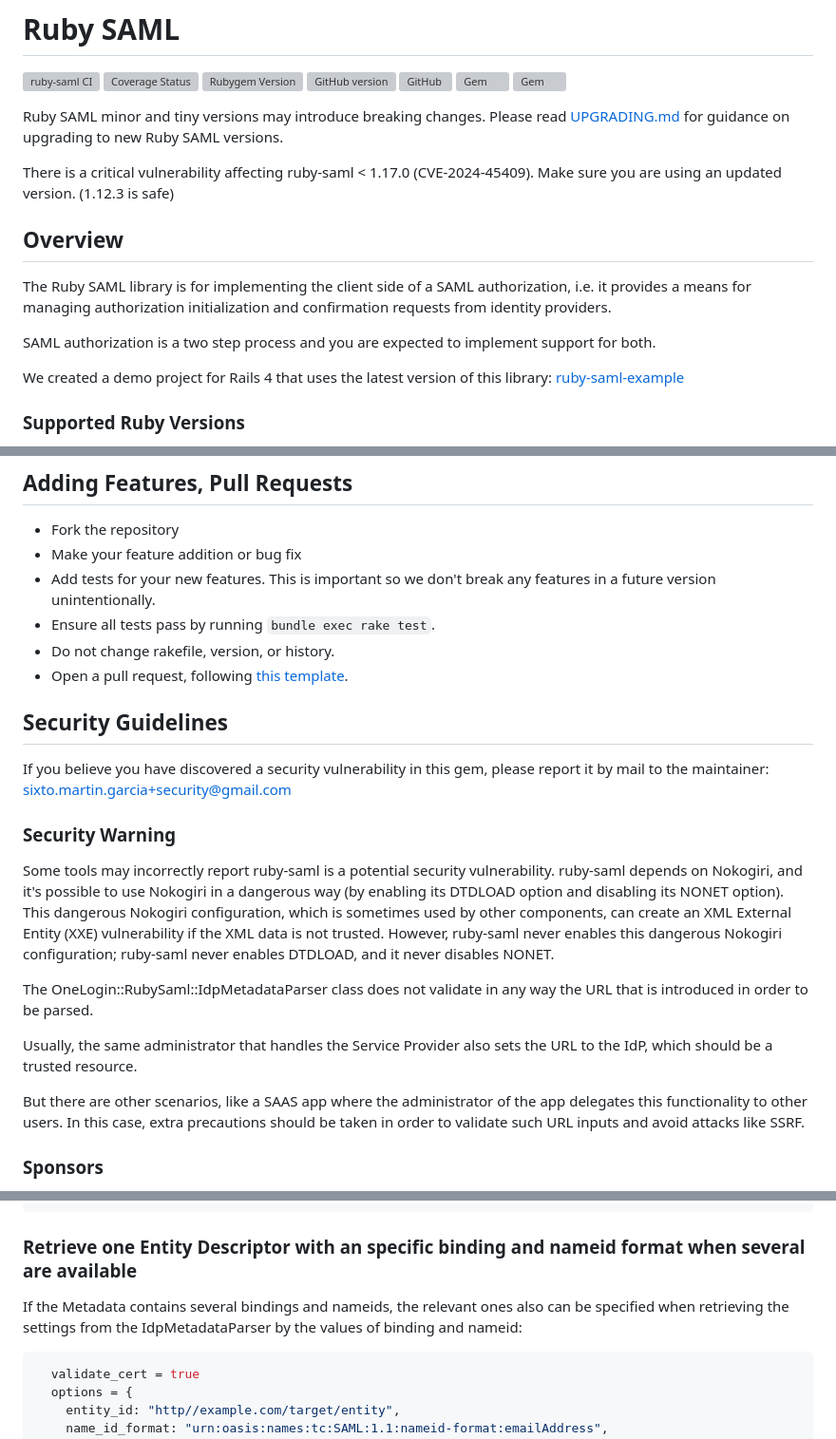
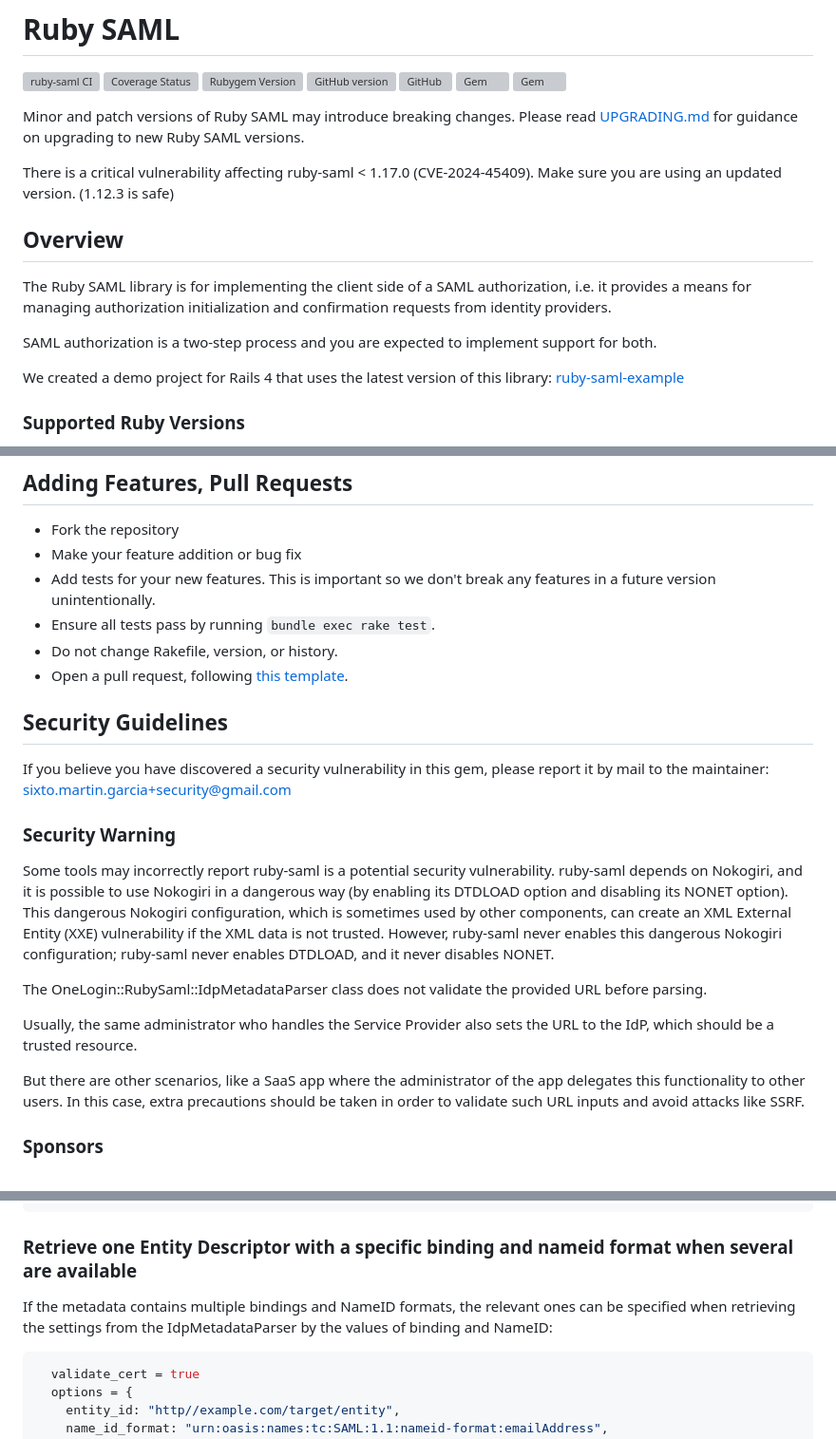
Before and after one commit to SAML-Toolkits/ruby-saml, a Markdown page: README.md, 3 parts joined by grey strips. Shown: that part at 95% size. GitHub-like rendering; grey boxes are pictures that could not be loaded.

Commit message:
docs: readme improvements

````diff
--- a/README.md
+++ b/README.md
@@ -4,7 +4,7 @@
 [![Rubygem Version](https://badge.fury.io/rb/ruby-saml.svg)](https://badge.fury.io/rb/ruby-saml)
 [![GitHub version](https://badge.fury.io/gh/SAML-Toolkits%2Fruby-saml.svg)](https://badge.fury.io/gh/SAML-Toolkits%2Fruby-saml) ![GitHub](https://img.shields.io/github/license/SAML-Toolkits/ruby-saml) ![Gem](https://img.shields.io/gem/dtv/ruby-saml?label=gem%20downloads%20latest) ![Gem](https://img.shields.io/gem/dt/ruby-saml?label=gem%20total%20downloads)
 
-Ruby SAML minor and tiny versions may introduce breaking changes. Please read
+Minor and patch versions of Ruby SAML may introduce breaking changes. Please read
 [UPGRADING.md](UPGRADING.md) for guidance on upgrading to new Ruby SAML versions.
 
 There is a critical vulnerability affecting ruby-saml < 1.17.0 (CVE-2024-45409). Make sure you are using an updated version. (1.12.3 is safe)
@@ -15,7 +15,7 @@ The Ruby SAML library is for implementing the client side of a SAML authorizatio
 i.e. it provides a means for managing authorization initialization and confirmation
 requests from identity providers.
 
-SAML authorization is a two step process and you are expected to implement support for both.
+SAML authorization is a two-step process and you are expected to implement support for both.
 
 We created a demo project for Rails 4 that uses the latest version of this library:
 [ruby-saml-example](https://github.com/saml-toolkits/ruby-saml-example)
@@ -34,7 +34,7 @@ The following Ruby versions are covered by CI testing:
 * Make your feature addition or bug fix
 * Add tests for your new features. This is important so we don't break any features in a future version unintentionally.
 * Ensure all tests pass by running `bundle exec rake test`.
-* Do not change rakefile, version, or history.
+* Do not change Rakefile, version, or history.
 * Open a pull request, following [this template](https://gist.github.com/Lordnibbler/11002759).
 
 ## Security Guidelines
@@ -45,20 +45,19 @@ by mail to the maintainer: sixto.martin.garcia+security@gmail.com
 ### Security Warning
 
 Some tools may incorrectly report ruby-saml is a potential security vulnerability.
-ruby-saml depends on Nokogiri, and it's possible to use Nokogiri in a dangerous way
+ruby-saml depends on Nokogiri, and it is possible to use Nokogiri in a dangerous way
 (by enabling its DTDLOAD option and disabling its NONET option).
 This dangerous Nokogiri configuration, which is sometimes used by other components,
 can create an XML External Entity (XXE) vulnerability if the XML data is not trusted.
 However, ruby-saml never enables this dangerous Nokogiri configuration;
 ruby-saml never enables DTDLOAD, and it never disables NONET.
 
-The OneLogin::RubySaml::IdpMetadataParser class does not validate in any way the URL
-that is introduced in order to be parsed.
+The OneLogin::RubySaml::IdpMetadataParser class does not validate the provided URL before parsing.
 
-Usually, the same administrator that handles the Service Provider also sets the URL to
+Usually, the same administrator who handles the Service Provider also sets the URL to
 the IdP, which should be a trusted resource.
 
-But there are other scenarios, like a SAAS app where the administrator of the app
+But there are other scenarios, like a SaaS app where the administrator of the app
 delegates this functionality to other users. In this case, extra precautions should
 be taken in order to validate such URL inputs and avoid attacks like SSRF.
 
@@ -379,11 +378,11 @@ IdpMetadataParser by its Entity Id value:
              )
 ```
 
-### Retrieve one Entity Descriptor with an specific binding and nameid format when several are available
+### Retrieve one Entity Descriptor with a specific binding and nameid format when several are available
 
-If the Metadata contains several bindings and nameids, the relevant ones
-also can be specified when retrieving the settings from the IdpMetadataParser
-by the values of binding and nameid:
+If the metadata contains multiple bindings and NameID formats, the relevant ones
+can be specified when retrieving the settings from the IdpMetadataParser
+by the values of binding and NameID:
 
 ```ruby
   validate_cert = true
````
Also changed, not shown: other parts of README.md (+10 -10 lines).
